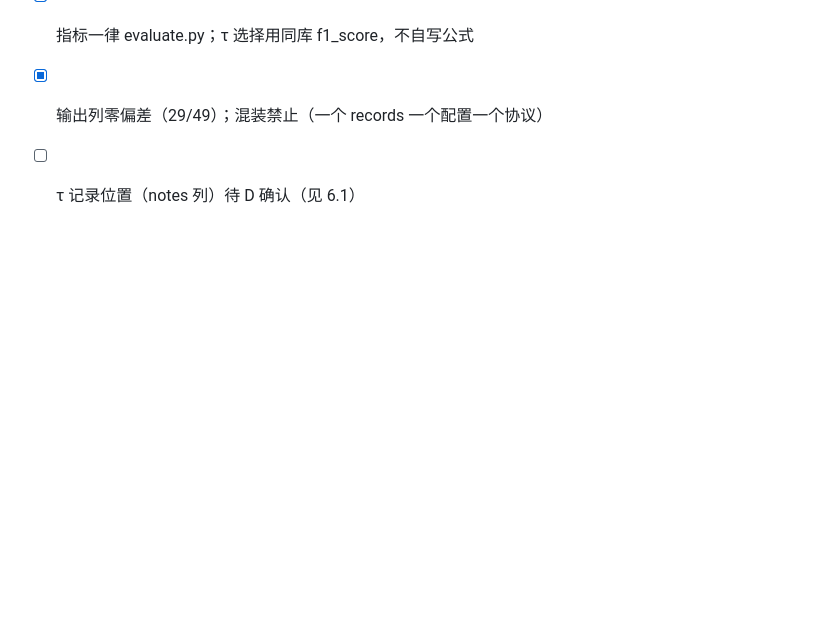
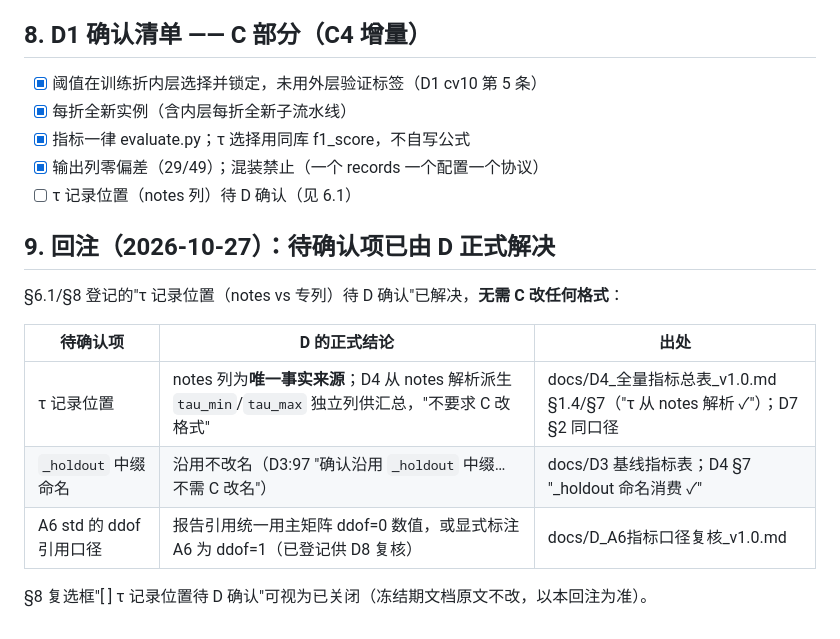
Before and after one commit to chenyanwu83-blip/DM-Group-Project1, a Markdown page: docs/C4_threshold运行记录_v1.0.md, the part around the change. GitHub-like rendering; blank space fills up the shorter version.

Commit message:
C4/C6回注: 三项待确认项已由D正式解决 + 新登记一处列数笔误 — C4记录新增§9: τ记录位置=notes唯一真源且D4派生tau_min/tau_max列"不要求C改格式"(D4§1.4/§7), _holdout中缀沿用不改名(D3), A6 ddof=引用统一主矩阵ddof=0数值或标注(D_A6), §8复选框视为关闭(冻结期原文不改以回注为准); C6记录新增§8: 同上三项解决+仍真挂起run_experiment.py:37"46列"(实际49)+新登记:104"28列"(实际29)同属冻结期前列数笔误处置相同(登记不修); 三段待确认从"挂起"转为"已解决", 消除M4前口径不确定性

```diff
--- a/docs/C4_threshold运行记录_v1.0.md
+++ b/docs/C4_threshold运行记录_v1.0.md
@@ -105,3 +105,15 @@
 - [x] 指标一律 evaluate.py；τ 选择用同库 f1_score，不自写公式
 - [x] 输出列零偏差（29/49）；混装禁止（一个 records 一个配置一个协议）
 - [ ] τ 记录位置（notes 列）待 D 确认（见 6.1）
+
+## 9. 回注（2026-10-27）：待确认项已由 D 正式解决
+
+§6.1/§8 登记的"τ 记录位置（notes vs 专列）待 D 确认"已解决，**无需 C 改任何格式**：
+
+| 待确认项 | D 的正式结论 | 出处 |
+|---|---|---|
+| τ 记录位置 | notes 列为**唯一事实来源**；D4 从 notes 解析派生 `tau_min`/`tau_max` 独立列供汇总，"不要求 C 改格式" | docs/D4_全量指标总表_v1.0.md §1.4/§7（"τ 从 notes 解析 ✓"）；D7 §2 同口径 |
+| `_holdout` 中缀命名 | 沿用不改名（D3:97 "确认沿用 `_holdout` 中缀…不需 C 改名"） | docs/D3 基线指标表；D4 §7 "_holdout 命名消费 ✓" |
+| A6 std 的 ddof 引用口径 | 报告引用统一用主矩阵 ddof=0 数值，或显式标注 A6 为 ddof=1（已登记供 D8 复核） | docs/D_A6指标口径复核_v1.0.md |
+
+§8 复选框"[ ] τ 记录位置待 D 确认"可视为已关闭（冻结期文档原文不改，以本回注为准）。
```
Also changed, not shown: docs/C6_运行日志与README运行记录_v1.0.md (+6 -0 lines).
